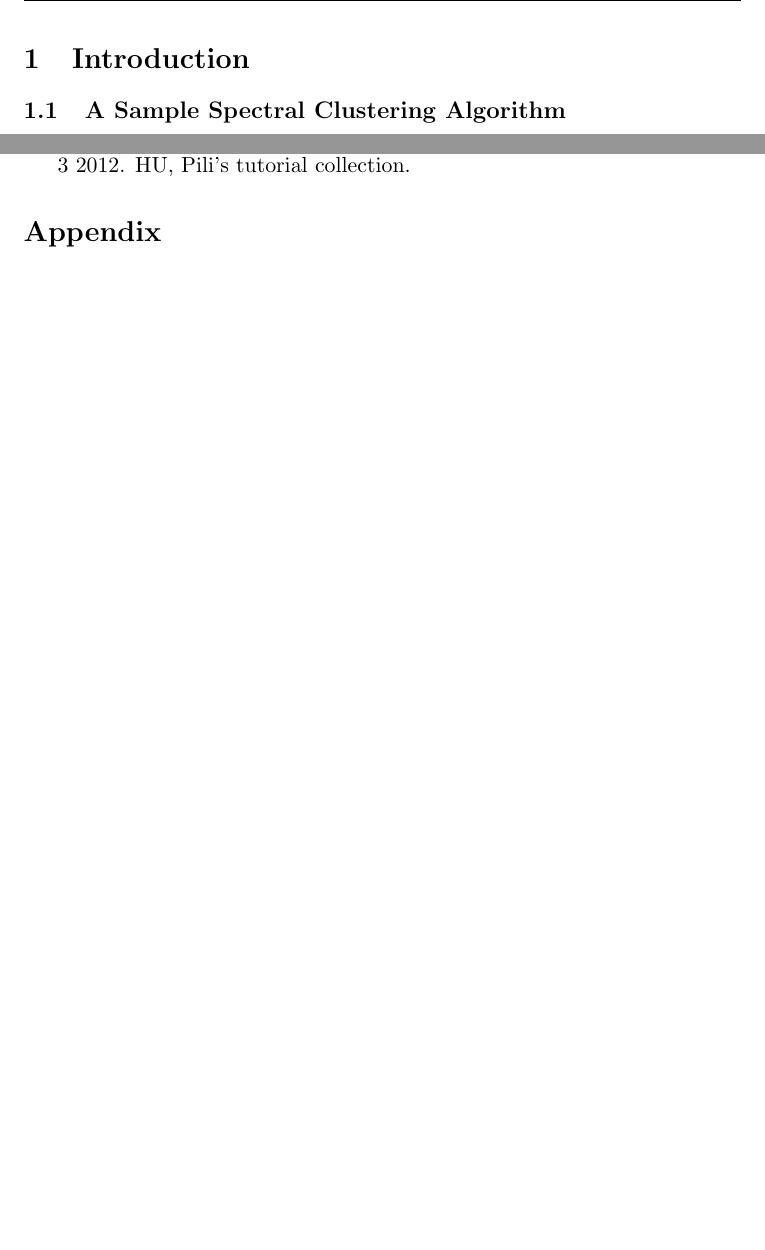
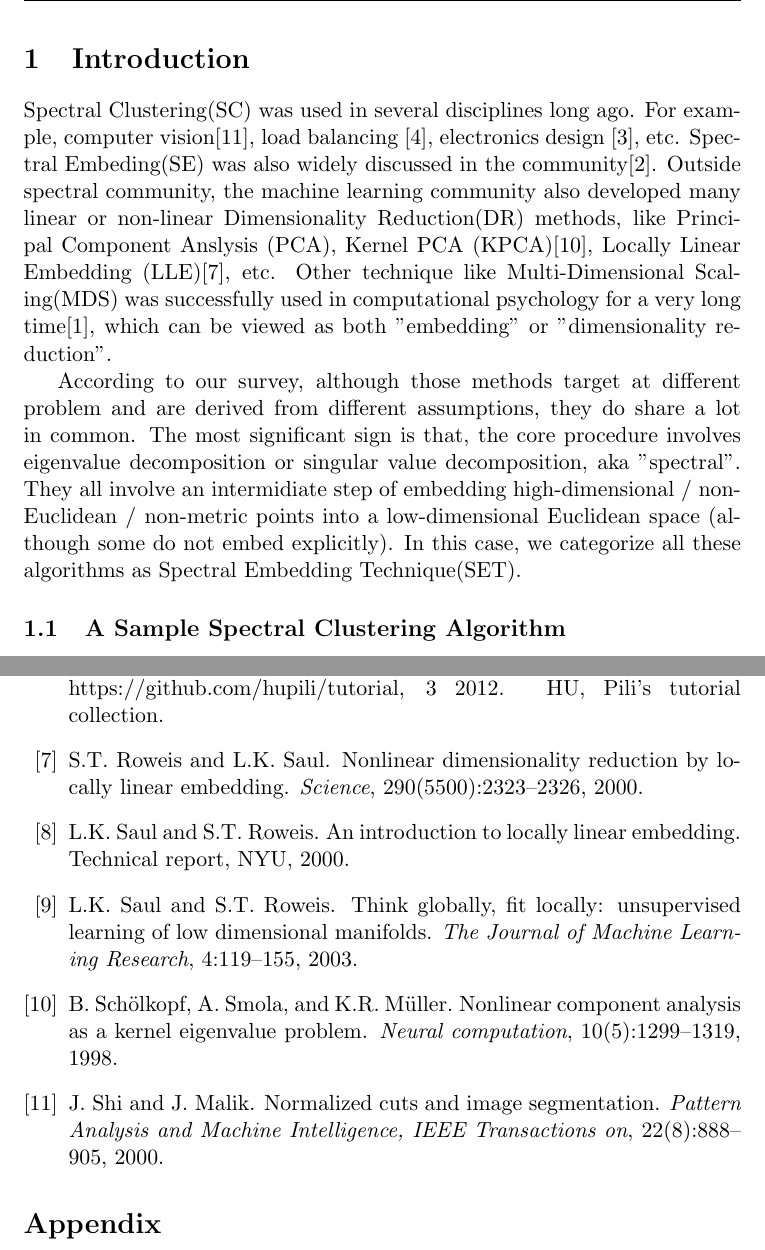
Before and after one commit to hupili/Spectral-2Hop, a LaTeX paper (spectral-clustering/paper/spectral.tex): two parts of pages 3 and 4 of 4 before the commit and two parts of pages 3 and 5 of 5 after it, joined at a grey line, cut so that both start at the same text, the shorter picture padded with empty space. Compiled offline with pdfLaTeX.

Commit message:
introduction

```diff
--- a/spectral-clustering/paper/spectral.tex
+++ b/spectral-clustering/paper/spectral.tex
@@ -31,6 +31,29 @@
 
 \section{Introduction}
 \label{sec:introduction}
+
+Spectral Clustering(SC) was used in several disciplines long ago.
+For example, computer vision\cite{shi2000normalized}, load balancing
+\cite{hendrickson1993multidimensional}, electronics design
+\cite{hadley1992efficient}, etc.  Spectral Embeding(SE) was
+also widely discussed in the community\cite{brand2003unifying}.
+Outside spectral community, the machine learning community also
+developed many linear or non-linear Dimensionality Reduction(DR) methods,
+like Principal Component Anslysis (PCA), Kernel PCA (KPCA)\cite{scholkopf1998kpca},
+Locally Linear Embedding (LLE)\cite{roweis2000lle}, etc.
+Other technique like Multi-Dimensional Scaling(MDS) was successfully
+used in computational psychology for a very long time\cite{borg2005modern},
+which can be viewed as both "embedding" or "dimensionality reduction".
+
+
+According to our survey, although those methods target at different problem
+and are derived from different assumptions, they do share a lot in common.
+The most significant sign is that, the core procedure involves
+eigenvalue decomposition or singular value decomposition, aka "spectral".
+They all involve an intermidiate step of embedding high-dimensional /
+non-Euclidean / non-metric points into a low-dimensional Euclidean space
+(although some do not embed explicitly). In this case, we categorize all
+these algorithms as Spectral Embedding Technique(SET).
 
 \subsection{A Sample Spectral Clustering Algorithm}
 
```
Also changed, not shown: spectral-clustering/reference/gen_bib_body.tex (+22 -0 lines), spectral-clustering/paper/spectral.pdf (added), spectral-clustering/reference/gen_bib.bbl, 1 other file.
